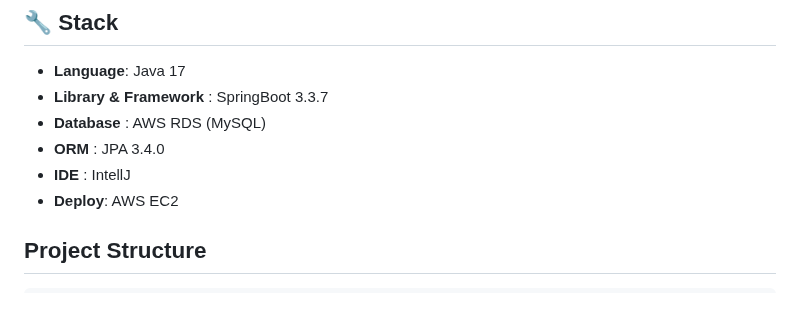
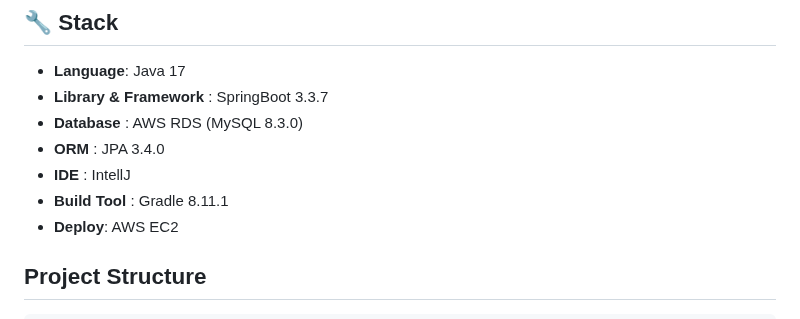
Before and after one commit to jungle-royale/jungle-royale-web-server, a Markdown page: README.md, the part around the change. Rendered like a GitHub page.

Commit message:
feat: buildtool 추가

```diff
--- a/README.md
+++ b/README.md
@@ -10,9 +10,10 @@
 ## 🔧 Stack
 - **Language**: Java 17
 - **Library & Framework** : SpringBoot 3.3.7
-- **Database** : AWS RDS (MySQL)
+- **Database** : AWS RDS (MySQL 8.3.0)
 - **ORM** : JPA 3.4.0
 - **IDE** : IntellJ
+- **Build Tool** : Gradle 8.11.1
 - **Deploy**: AWS EC2
 
 
```
